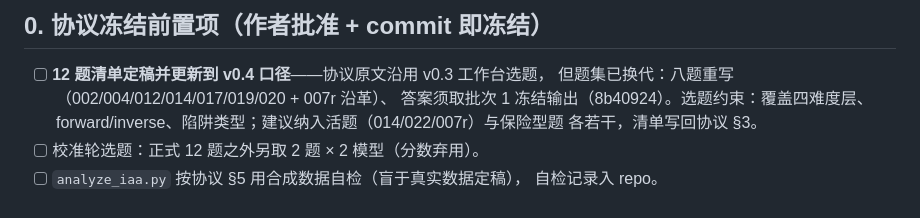
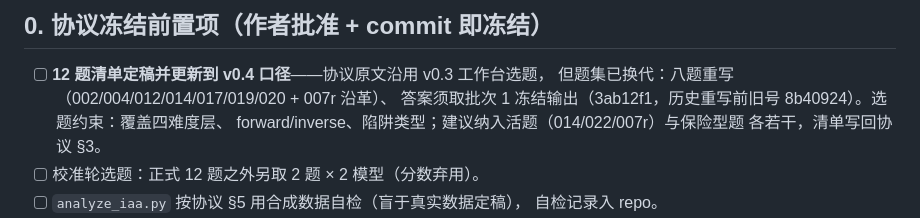
Before and after one commit to Gyy12138-66/pim_planbench, a Markdown page: update_v04/todolist/iaa_materials_v0.4.md, the part around the change. Drawn GitHub-style.

Commit message:
todolist：历史重写后更新批次 1 冻结输出的 commit 引用
Co-Authored-By: Claude Fable 5 <noreply@anthropic.com>
Claude-Session: https://claude.ai/code/session_01D5EuSZQMKcbhPhGHoEHodt

```diff
--- a/update_v04/todolist/iaa_materials_v0.4.md
+++ b/update_v04/todolist/iaa_materials_v0.4.md
@@ -12,7 +12,7 @@ Reviewer PdEo back.md` R2.2、`Reviewer d2gd back.md` R3.3）。
 
 - [ ] **12 题清单定稿并更新到 v0.4 口径**——协议原文沿用 v0.3 工作台选题，
       但题集已换代：八题重写（002/004/012/014/017/019/020 + 007r 沿革）、
-      答案须取批次 1 冻结输出（8b40924）。选题约束：覆盖四难度层、
+      答案须取批次 1 冻结输出（3ab12f1，历史重写前旧号 8b40924）。选题约束：覆盖四难度层、
       forward/inverse、陷阱类型；建议纳入活题（014/022/007r）与保险型题
       各若干，清单写回协议 §3。
 - [ ] 校准轮选题：正式 12 题之外另取 2 题 × 2 模型（分数弃用）。
```
